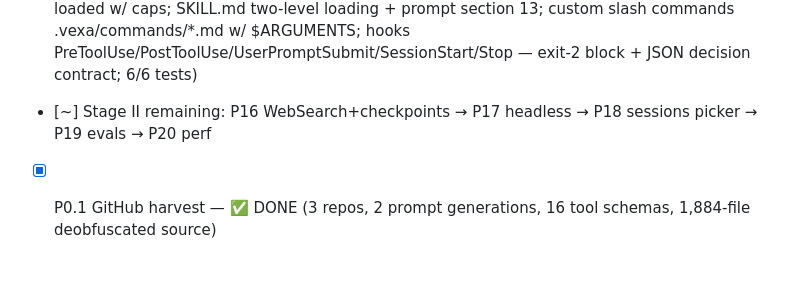
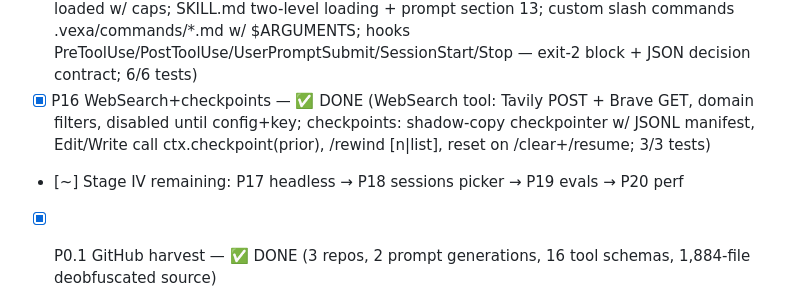
Before and after one commit to anshuman1900/vexa-code, a Markdown page: docs/PLAN.md, the part around the change. GitHub-like rendering; blank space fills up the shorter version.

Commit message:
docs: PLAN — P16 done, Stage II COMPLETE

```diff
--- a/docs/PLAN.md
+++ b/docs/PLAN.md
@@ -73,7 +73,8 @@
 - [x] P16-lite WebFetch — ✅ DONE (fetch + HTML→text + entity decode + 15min cache + cross-host redirect protocol; 3/3 live tests; WebSearch (Tavily/Brave) + checkpoints deferred)
 - [x] P13 Subagents — ✅ DONE (Task tool: general-purpose + Explore types w/ distinct prompts + scoped allowlists, isolated messages/readFileState, parallel-safe, report-as-result; 3/3 tests; bg agents + custom agent files deferred v1.1 [OD9])
 - [x] P15 Memory/skills/hooks — ✅ DONE (auto-memory dir keyed by git root + MEMORY.md always-loaded w/ caps; SKILL.md two-level loading + prompt section 13; custom slash commands .vexa/commands/*.md w/ $ARGUMENTS; hooks PreToolUse/PostToolUse/UserPromptSubmit/SessionStart/Stop — exit-2 block + JSON decision contract; 6/6 tests)
-- [~] Stage II remaining: P16 WebSearch+checkpoints → P17 headless → P18 sessions picker → P19 evals → P20 perf
+- [x] P16 WebSearch+checkpoints — ✅ DONE (WebSearch tool: Tavily POST + Brave GET, domain filters, disabled until config+key; checkpoints: shadow-copy checkpointer w/ JSONL manifest, Edit/Write call ctx.checkpoint(prior), /rewind [n|list], reset on /clear+/resume; 3/3 tests)
+- [~] Stage IV remaining: P17 headless → P18 sessions picker → P19 evals → P20 perf
 - [x] P0.1 GitHub harvest — ✅ DONE (3 repos, 2 prompt generations, 16 tool schemas, 1,884-file deobfuscated source)
 - [x] P0.2 source study — ✅ DONE (4 docs: agent loop/provider, tools/permissions/hooks, context/MCP/extensibility + P0.1 harvest; all cited to source)
 - [x] P0.3 Spec doc — ✅ DONE (docs/SPEC.md: 640 lines, architecture + P1–P26 specs + OpenAI adaptation table + data structures + prompt plan + open decisions)
```
